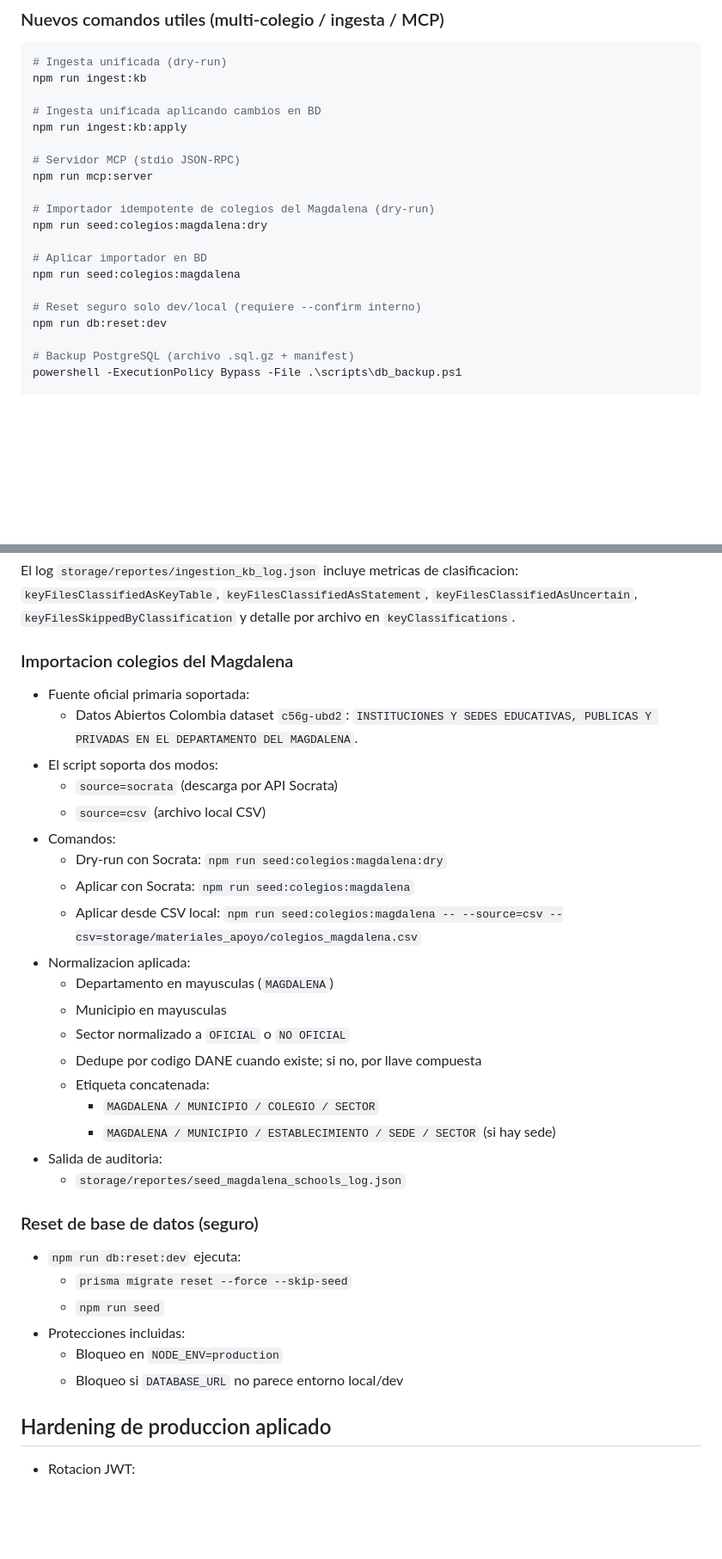
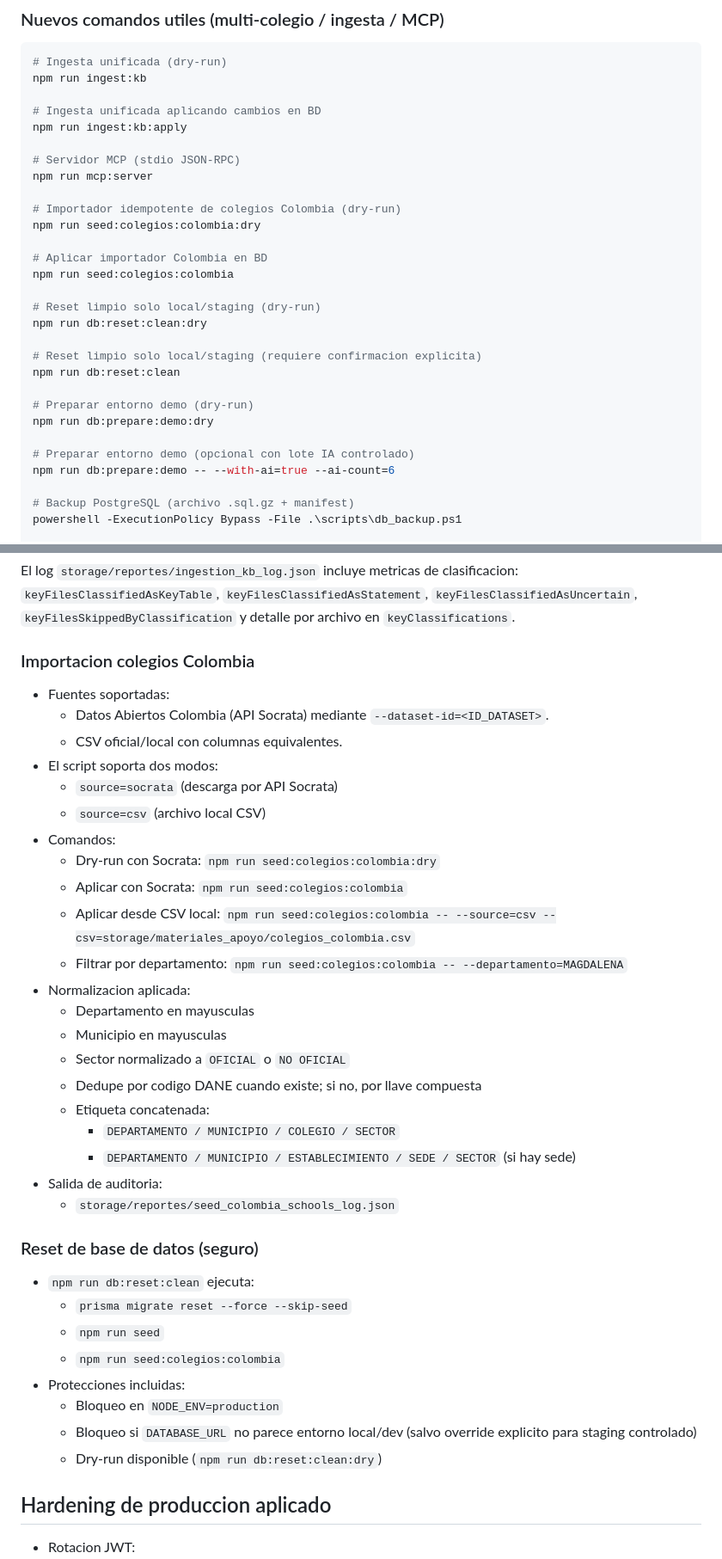
Before and after one commit to ARVI17/examen, a Markdown page: README.md, 2 parts joined by grey strips. Shown at 86% size. Rendered like a GitHub page; blank space fills up the shorter version.

Commit message:
docs(project): add continuity guide and colombia school workflows

```diff
--- a/README.md
+++ b/README.md
@@ -236,14 +236,23 @@ npm run ingest:kb:apply
 # Servidor MCP (stdio JSON-RPC)
 npm run mcp:server
 
-# Importador idempotente de colegios del Magdalena (dry-run)
-npm run seed:colegios:magdalena:dry
+# Importador idempotente de colegios Colombia (dry-run)
+npm run seed:colegios:colombia:dry
 
-# Aplicar importador en BD
-npm run seed:colegios:magdalena
+# Aplicar importador Colombia en BD
+npm run seed:colegios:colombia
 
-# Reset seguro solo dev/local (requiere --confirm interno)
-npm run db:reset:dev
+# Reset limpio solo local/staging (dry-run)
+npm run db:reset:clean:dry
+
+# Reset limpio solo local/staging (requiere confirmacion explicita)
+npm run db:reset:clean
+
+# Preparar entorno demo (dry-run)
+npm run db:prepare:demo:dry
+
+# Preparar entorno demo (opcional con lote IA controlado)
+npm run db:prepare:demo -- --with-ai=true --ai-count=6
 
 # Backup PostgreSQL (archivo .sql.gz + manifest)
 powershell -ExecutionPolicy Bypass -File .\scripts\db_backup.ps1
@@ -266,40 +275,44 @@ El log `storage/reportes/ingestion_kb_log.json` incluye metricas de clasificacio
 `keyFilesClassifiedAsKeyTable`, `keyFilesClassifiedAsStatement`, `keyFilesClassifiedAsUncertain`,
 `keyFilesSkippedByClassification` y detalle por archivo en `keyClassifications`.
 
-### Importacion colegios del Magdalena
+### Importacion colegios Colombia
 
-- Fuente oficial primaria soportada:
-  - Datos Abiertos Colombia dataset `c56g-ubd2`:
-    `INSTITUCIONES Y SEDES EDUCATIVAS, PUBLICAS Y PRIVADAS EN EL DEPARTAMENTO DEL MAGDALENA`.
+- Fuentes soportadas:
+  - Datos Abiertos Colombia (API Socrata) mediante `--dataset-id=<ID_DATASET>`.
+  - CSV oficial/local con columnas equivalentes.
 - El script soporta dos modos:
   - `source=socrata` (descarga por API Socrata)
   - `source=csv` (archivo local CSV)
 - Comandos:
   - Dry-run con Socrata:
-    `npm run seed:colegios:magdalena:dry`
+    `npm run seed:colegios:colombia:dry`
   - Aplicar con Socrata:
-    `npm run seed:colegios:magdalena`
+    `npm run seed:colegios:colombia`
   - Aplicar desde CSV local:
-    `npm run seed:colegios:magdalena -- --source=csv --csv=storage/materiales_apoyo/colegios_magdalena.csv`
+    `npm run seed:colegios:colombia -- --source=csv --csv=storage/materiales_apoyo/colegios_colombia.csv`
+  - Filtrar por departamento:
+    `npm run seed:colegios:colombia -- --departamento=MAGDALENA`
 - Normalizacion aplicada:
-  - Departamento en mayusculas (`MAGDALENA`)
+  - Departamento en mayusculas
   - Municipio en mayusculas
   - Sector normalizado a `OFICIAL` o `NO OFICIAL`
   - Dedupe por codigo DANE cuando existe; si no, por llave compuesta
   - Etiqueta concatenada:
-    - `MAGDALENA / MUNICIPIO / COLEGIO / SECTOR`
-    - `MAGDALENA / MUNICIPIO / ESTABLECIMIENTO / SEDE / SECTOR` (si hay sede)
+    - `DEPARTAMENTO / MUNICIPIO / COLEGIO / SECTOR`
+    - `DEPARTAMENTO / MUNICIPIO / ESTABLECIMIENTO / SEDE / SECTOR` (si hay sede)
 - Salida de auditoria:
-  - `storage/reportes/seed_magdalena_schools_log.json`
+  - `storage/reportes/seed_colombia_schools_log.json`
 
 ### Reset de base de datos (seguro)
 
-- `npm run db:reset:dev` ejecuta:
+- `npm run db:reset:clean` ejecuta:
   - `prisma migrate reset --force --skip-seed`
   - `npm run seed`
+  - `npm run seed:colegios:colombia`
 - Protecciones incluidas:
   - Bloqueo en `NODE_ENV=production`
-  - Bloqueo si `DATABASE_URL` no parece entorno local/dev
+  - Bloqueo si `DATABASE_URL` no parece entorno local/dev (salvo override explicito para staging controlado)
+  - Dry-run disponible (`npm run db:reset:clean:dry`)
 
 ## Hardening de produccion aplicado
 
```
Also changed, not shown: docs/project-continuity.md (added, +87 -0 lines).
